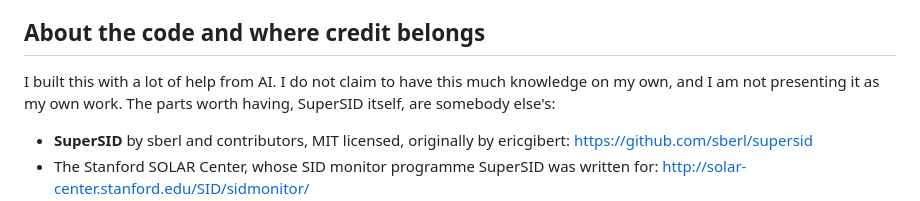
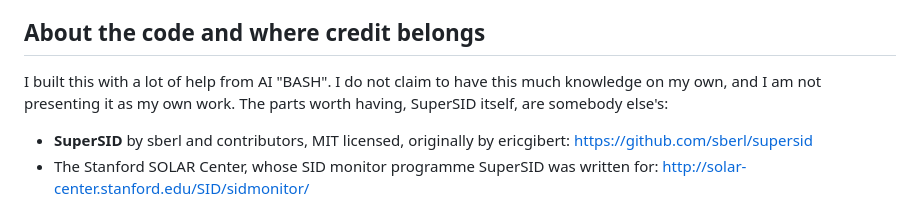
Before and after one commit to sarialameer/supersid-easy-install, a Markdown page: README.md, the part around the change. Drawn GitHub-style.

```diff
--- a/README.md
+++ b/README.md
@@ -53,7 +53,7 @@ OS, Pop!\_OS, Zorin, MX Linux and the rest.
 
 ## About the code and where credit belongs
 
-I built this with a lot of help from AI. I do not claim to have this much
+I built this with a lot of help from AI "BASH". I do not claim to have this much
 knowledge on my own, and I am not presenting it as my own work. The parts worth
 having, SuperSID itself, are somebody else's:
 
```
